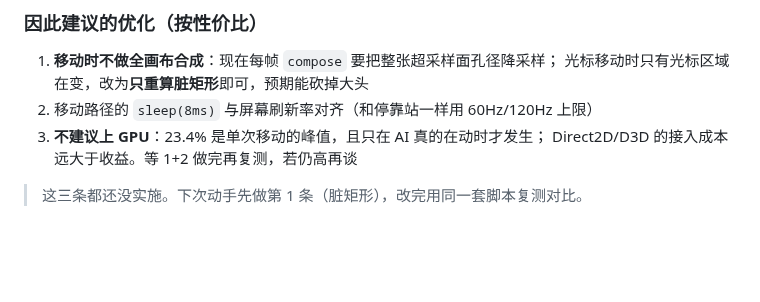
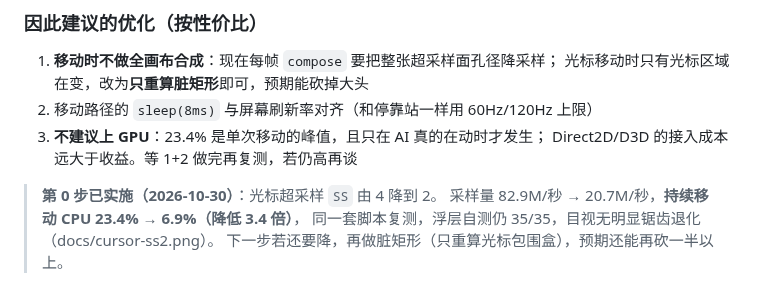
Before and after one commit to CAT0998/dsh-ai-cursor, a Markdown page: docs/ROADMAP.md, the part around the change. GitHub-like rendering; blank space fills up the shorter version.

```diff
--- a/docs/ROADMAP.md
+++ b/docs/ROADMAP.md
@@ -325,4 +325,7 @@ struct Layout {
 3. **不建议上 GPU**：23.4% 是单次移动的峰值，且只在 AI 真的在动时才发生；
    Direct2D/D3D 的接入成本远大于收益。等 1+2 做完再复测，若仍高再谈
 
-> 这三条都还没实施。下次动手先做第 1 条（脏矩形），改完用同一套脚本复测对比。
+> **第 0 步已实施（2026-10-30）**：光标超采样 `SS` 由 4 降到 2。
+> 采样量 82.9M/秒 → 20.7M/秒，**持续移动 CPU 23.4% → 6.9%（降低 3.4 倍）**，
+> 同一套脚本复测，浮层自测仍 35/35，目视无明显锯齿退化（docs/cursor-ss2.png）。
+> 下一步若还要降，再做脏矩形（只重算光标包围盒），预期还能再砍一半以上。
```
Also changed, not shown: docs/cursor-ss2.png (added), 1 other file.
